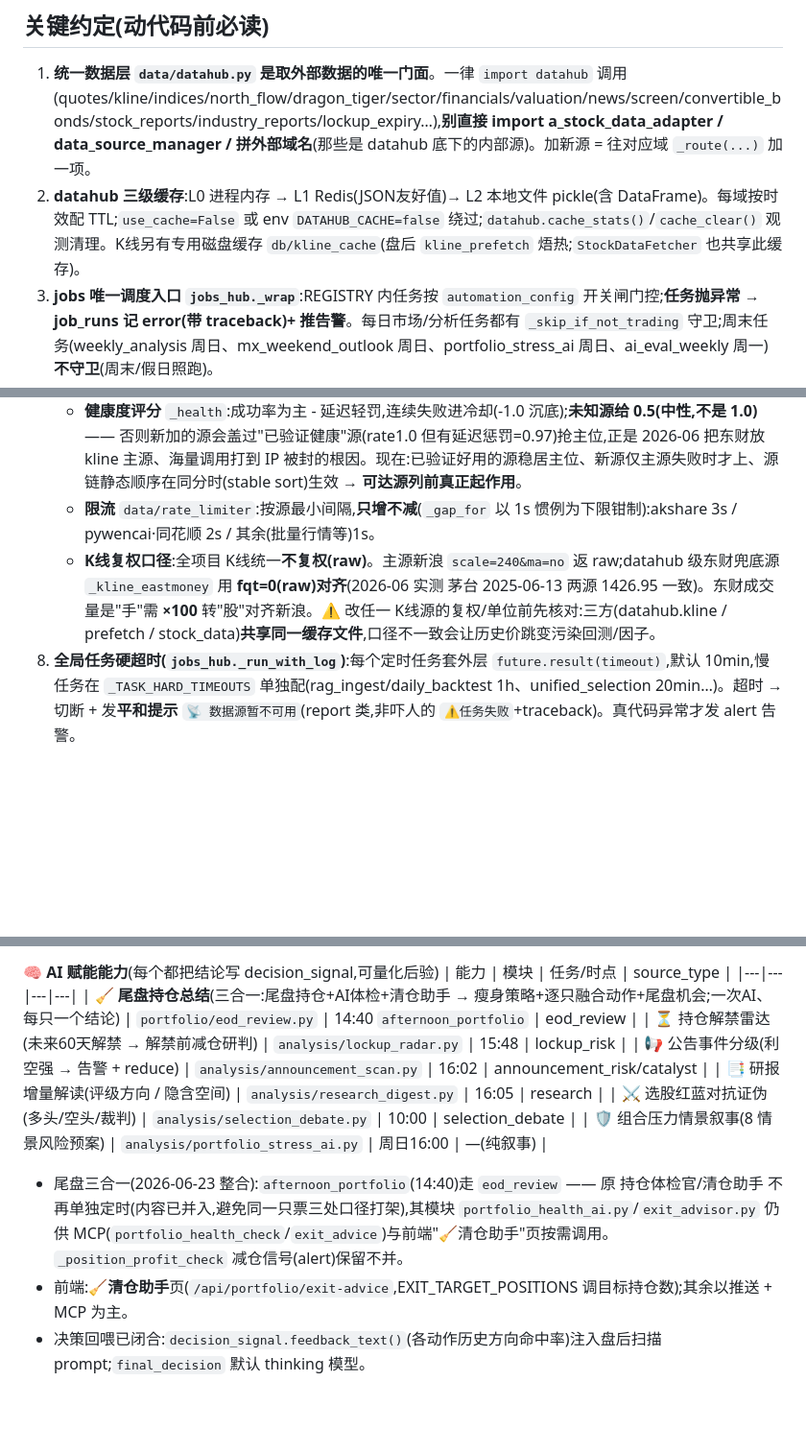
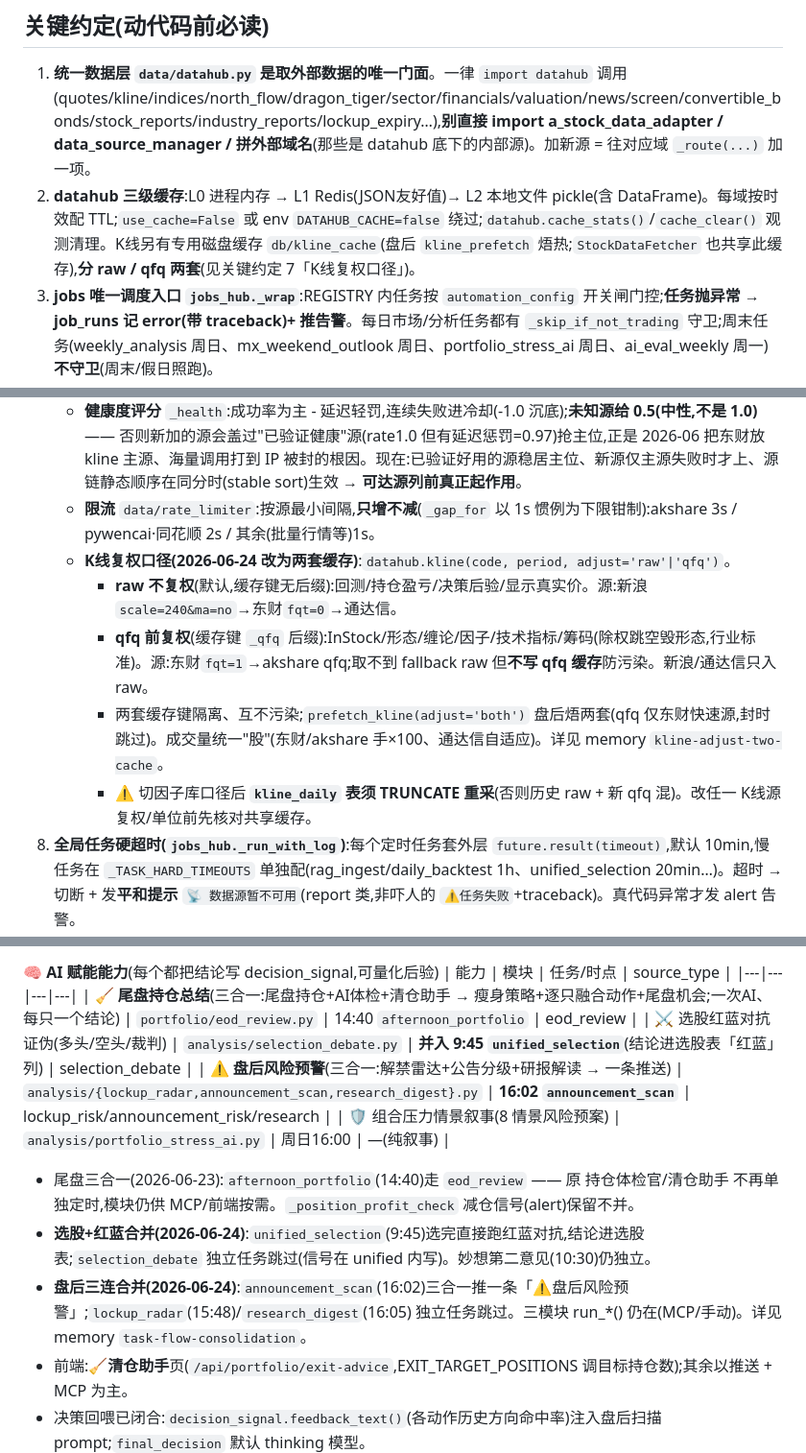
Before and after one commit to Cylunex/shadow-foliant, a Markdown page: 交接说明.md, 3 parts joined by grey strips. Shown at 96% size. Drawn GitHub-style; blank space fills up the shorter version.

Commit message:
docs: 更新 K线两套复权缓存 / datahub 多源现状 / 任务流整合
同步本轮改动到交接说明 + ARCHITECTURE:
- K线复权口径:从"全项目统一 raw"更新为 datahub.kline(adjust='raw'/'qfq') 两套缓存
  (raw 回测持仓 / qfq 技术分析),含 kline_daily 切 qfq 须 TRUNCATE 重采的迁移提示
- datahub 多源:quotes 腾讯+东财+新浪、kline 新浪+东财+通达信、sector_spot 新浪+同花顺
  真跨源;capital_flow/stock_news 同源弱兜底;north_flow 统一走 datahub.north_flow
- 任务流整合:选股+红蓝合并(妙想独立)、盘后三连合并(announcement_scan 16:02 三合一);
  selection_debate/lockup_radar/research_digest 独立任务跳过,节奏表/AI赋能表同步

Co-Authored-By: Claude Opus 4.8 <noreply@anthropic.com>

```diff
--- a/交接说明.md
+++ b/交接说明.md
@@ -11,7 +11,7 @@
 
 ## 关键约定(动代码前必读)
 1. **统一数据层 `data/datahub.py` 是取外部数据的唯一门面**。一律 `import datahub` 调用(quotes/kline/indices/north_flow/dragon_tiger/sector/financials/valuation/news/screen/convertible_bonds/stock_reports/industry_reports/lockup_expiry…),**别直接 import a_stock_data_adapter / data_source_manager / 拼外部域名**(那些是 datahub 底下的内部源)。加新源 = 往对应域 `_route(...)` 加一项。
-2. **datahub 三级缓存**:L0 进程内存 → L1 Redis(JSON友好值)→ L2 本地文件 pickle(含 DataFrame)。每域按时效配 TTL;`use_cache=False` 或 env `DATAHUB_CACHE=false` 绕过;`datahub.cache_stats()`/`cache_clear()` 观测清理。K线另有专用磁盘缓存 `db/kline_cache`(盘后 `kline_prefetch` 焐热;`StockDataFetcher` 也共享此缓存)。
+2. **datahub 三级缓存**:L0 进程内存 → L1 Redis(JSON友好值)→ L2 本地文件 pickle(含 DataFrame)。每域按时效配 TTL;`use_cache=False` 或 env `DATAHUB_CACHE=false` 绕过;`datahub.cache_stats()`/`cache_clear()` 观测清理。K线另有专用磁盘缓存 `db/kline_cache`(盘后 `kline_prefetch` 焐热;`StockDataFetcher` 也共享此缓存),**分 raw / qfq 两套**(见关键约定 7「K线复权口径」)。
 3. **jobs 唯一调度入口 `jobs_hub._wrap`**:REGISTRY 内任务按 `automation_config` 开关闸门控;**任务抛异常 → job_runs 记 error(带 traceback)+ 推告警**。每日市场/分析任务都有 `_skip_if_not_trading` 守卫;周末任务(weekly_analysis 周日、mx_weekend_outlook 周日、portfolio_stress_ai 周日、ai_eval_weekly 周一)**不守卫**(周末/假日照跑)。
 4. **盈利闭环**:选股(unified_selection / wf_daily_strategy_scan)→ 推荐池(save_recommendation,记 ref_price)→ 盘中追价(ai_rec_check 回填 last_price/realized;了结按委托价 tp/sl 口径)→ 周评估(ai_eval_weekly 真实胜率,零收益不计胜负分母)→ 回喂门槛(_source_feedback,conservative 收紧)。**并行**:所有分析/选股/AI 能力的结论都写 `decision_signal`,16:10 按 K线方向后验,形成可量化的第二闭环。
 5. **任务默认全开**:automation_config 内任务 default 现全 True。生产开关以 DB `automation_switches` 为准(无记录才回退 default)。
@@ -20,7 +20,11 @@
    - **每源硬超时**:`_route` 每个源调用套独立线程池 + `future.result(timeout)`,默认 `_SOURCE_TIMEOUT=20s`(env 可调)、kline 45s。源卡死必在 timeout 内切下一个源,**绝不无限等**(根治"外部接口卡死拖垮任务")。
    - **健康度评分** `_health`:成功率为主 - 延迟轻罚,连续失败进冷却(-1.0 沉底);**未知源给 0.5(中性,不是 1.0)** —— 否则新加的源会盖过"已验证健康"源(rate1.0 但有延迟惩罚=0.97)抢主位,正是 2026-06 把东财放 kline 主源、海量调用打到 IP 被封的根因。现在:已验证好用的源稳居主位、新源仅主源失败时才上、源链静态顺序在同分时(stable sort)生效 → **可达源列前真正起作用**。
    - **限流** `data/rate_limiter`:按源最小间隔,**只增不减**(`_gap_for` 以 1s 惯例为下限钳制):akshare 3s / pywencai·同花顺 2s / 其余(批量行情等)1s。
-   - **K线复权口径**:全项目 K线统一**不复权(raw)**。主源新浪 `scale=240&ma=no` 返 raw;datahub 级东财兜底源 `_kline_eastmoney` 用 **fqt=0(raw)对齐**(2026-06 实测 茅台 2025-06-13 两源 1426.95 一致)。东财成交量是"手"需 **×100** 转"股"对齐新浪。⚠️ 改任一 K线源的复权/单位前先核对:三方(datahub.kline / prefetch / stock_data)**共享同一缓存文件**,口径不一致会让历史价跳变污染回测/因子。
+   - **K线复权口径(2026-06-24 改为两套缓存)**:`datahub.kline(code, period, adjust='raw'|'qfq')`。
+     - **raw 不复权**(默认,缓存键无后缀):回测/持仓盈亏/决策后验/显示真实价。源:新浪`scale=240&ma=no`→东财`fqt=0`→通达信。
+     - **qfq 前复权**(缓存键 `_qfq` 后缀):InStock/形态/缠论/因子/技术指标/筹码(除权跳空毁形态,行业标准)。源:东财`fqt=1`→akshare qfq;取不到 fallback raw 但**不写 qfq 缓存**防污染。新浪/通达信只入 raw。
+     - 两套缓存键隔离、互不污染;`prefetch_kline(adjust='both')` 盘后焐两套(qfq 仅东财快速源,封时跳过)。成交量统一"股"(东财/akshare 手×100、通达信自适应)。详见 memory `kline-adjust-two-cache`。
+     - ⚠️ 切因子库口径后 **`kline_daily` 表须 TRUNCATE 重采**(否则历史 raw + 新 qfq 混)。改任一 K线源复权/单位前先核对共享缓存。
 8. **全局任务硬超时(`jobs_hub._run_with_log`)**:每个定时任务套外层 `future.result(timeout)`,默认 10min,慢任务在 `_TASK_HARD_TIMEOUTS` 单独配(rag_ingest/daily_backtest 1h、unified_selection 20min…)。超时 → 切断 + 发**平和提示** `📡 数据源暂不可用`(report 类,非吓人的 `⚠️任务失败`+traceback)。真代码异常才发 alert 告警。
 9. **统一日志(`core/log_setup`,_bootstrap 自动初始化)**:所有裸 `print` 自动加 `YYYY-MM-DD HH:MM:SS` 时间戳(行首已有 ts / uvicorn 风格不二次加);过滤 akshare/PyExecJS 残留的整页 HTML 噪音 + Node punycode 警告(`NODE_OPTIONS=--no-deprecation`)。新代码可 `from core.log_setup import get_logger`。开关 `SHADOW_LOG_TIMESTAMPS=false` / `SHADOW_LOG_FILTER_HTML=false`。
 10. **通知分类路由(`notify/notification_router`)**:`send(category, title, content)` 唯一入口。category=alert/report/archive/system_error/daily_summary,每类 env `NOTIFICATION_ROUTE_<CAT>=qq,email,...` 配渠道;**title 关键字路由** `NOTIFICATION_ROUTE_REPORT__KW_<词>=...`(title 含「词」时优先)。⚠️ **qq 与 dingtalk 是两个独立渠道**(本项目 dingtalk 协议实际转投 QQ,故二者都≈QQ;email 才是邮件)。默认不发隐式 email 兜底(严格按路由)。每条推送打审计日志 `[notify] <cat> "title" → ch=ok`。红涨绿跌(涨/盈🔴 跌/亏🟢)。AI 推荐池(ai_recommendations)只后台跟踪胜率**不推通知**,只有真持仓(monitored_stocks)才推止盈止损。
@@ -58,12 +62,12 @@
 | 能力 | 模块 | 任务/时点 | source_type |
 |---|---|---|---|
 | 🧹 **尾盘持仓总结**(三合一:尾盘持仓+AI体检+清仓助手 → 瘦身策略+逐只融合动作+尾盘机会;一次AI、每只一个结论) | `portfolio/eod_review.py` | 14:40 `afternoon_portfolio` | eod_review |
-| ⏳ 持仓解禁雷达(未来60天解禁 → 解禁前减仓研判) | `analysis/lockup_radar.py` | 15:48 | lockup_risk |
-| 📢 公告事件分级(利空强 → 告警 + reduce) | `analysis/announcement_scan.py` | 16:02 | announcement_risk/catalyst |
-| 📑 研报增量解读(评级方向 / 隐含空间) | `analysis/research_digest.py` | 16:05 | research |
-| ⚔️ 选股红蓝对抗证伪(多头/空头/裁判) | `analysis/selection_debate.py` | 10:00 | selection_debate |
+| ⚔️ 选股红蓝对抗证伪(多头/空头/裁判) | `analysis/selection_debate.py` | **并入 9:45 `unified_selection`**(结论进选股表「红蓝」列) | selection_debate |
+| ⚠️ **盘后风险预警**(三合一:解禁雷达+公告分级+研报解读 → 一条推送) | `analysis/{lockup_radar,announcement_scan,research_digest}.py` | **16:02 `announcement_scan`** | lockup_risk/announcement_risk/research |
 | 🛡️ 组合压力情景叙事(8 情景风险预案) | `analysis/portfolio_stress_ai.py` | 周日16:00 | —(纯叙事) |
-- 尾盘三合一(2026-06-23 整合):`afternoon_portfolio`(14:40)走 `eod_review` —— 原 持仓体检官/清仓助手 不再单独定时(内容已并入,避免同一只票三处口径打架),其模块 `portfolio_health_ai.py`/`exit_advisor.py` 仍供 MCP(`portfolio_health_check`/`exit_advice`)与前端"🧹清仓助手"页按需调用。`_position_profit_check` 减仓信号(alert)保留不并。
+- 尾盘三合一(2026-06-23):`afternoon_portfolio`(14:40)走 `eod_review` —— 原 持仓体检官/清仓助手 不再单独定时,模块仍供 MCP/前端按需。`_position_profit_check` 减仓信号(alert)保留不并。
+- **选股+红蓝合并(2026-06-24)**:`unified_selection`(9:45)选完直接跑红蓝对抗,结论进选股表;`selection_debate` 独立任务跳过(信号在 unified 内写)。妙想第二意见(10:30)仍独立。
+- **盘后三连合并(2026-06-24)**:`announcement_scan`(16:02)三合一推一条「⚠️盘后风险预警」;`lockup_radar`(15:48)/`research_digest`(16:05) 独立任务跳过。三模块 run_*() 仍在(MCP/手动)。详见 memory `task-flow-consolidation`。
 - 前端:**🧹清仓助手**页(`/api/portfolio/exit-advice`,EXIT_TARGET_POSITIONS 调目标持仓数);其余以推送 + MCP 为主。
 - 决策回喂已闭合:`decision_signal.feedback_text()`(各动作历史方向命中率)注入盘后扫描 prompt;`final_decision` 默认 thinking 模型。
 
```
Also changed, not shown: other parts of 交接说明.md (+1 -1 lines), ARCHITECTURE.md (+3 -3 lines).
